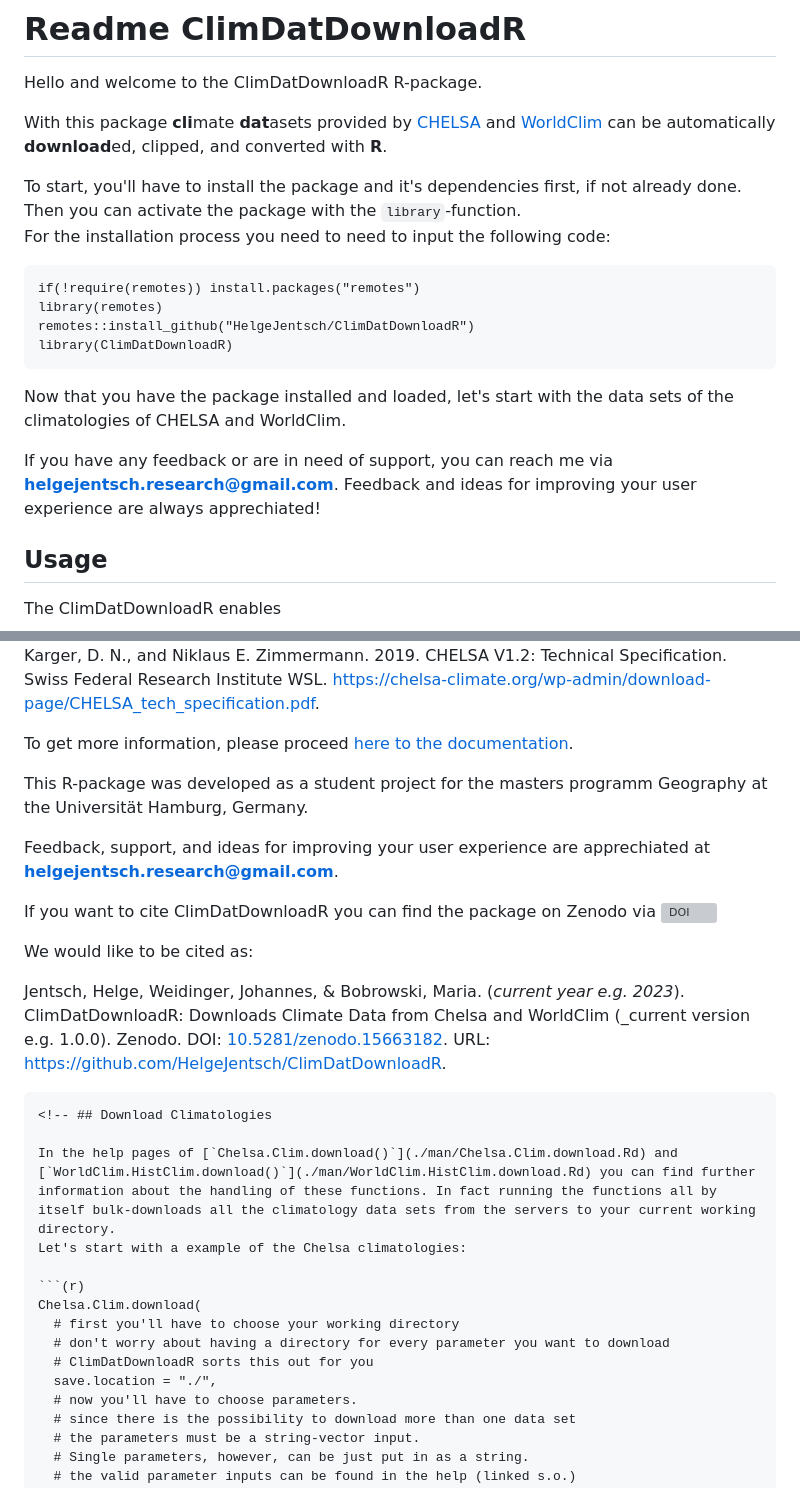
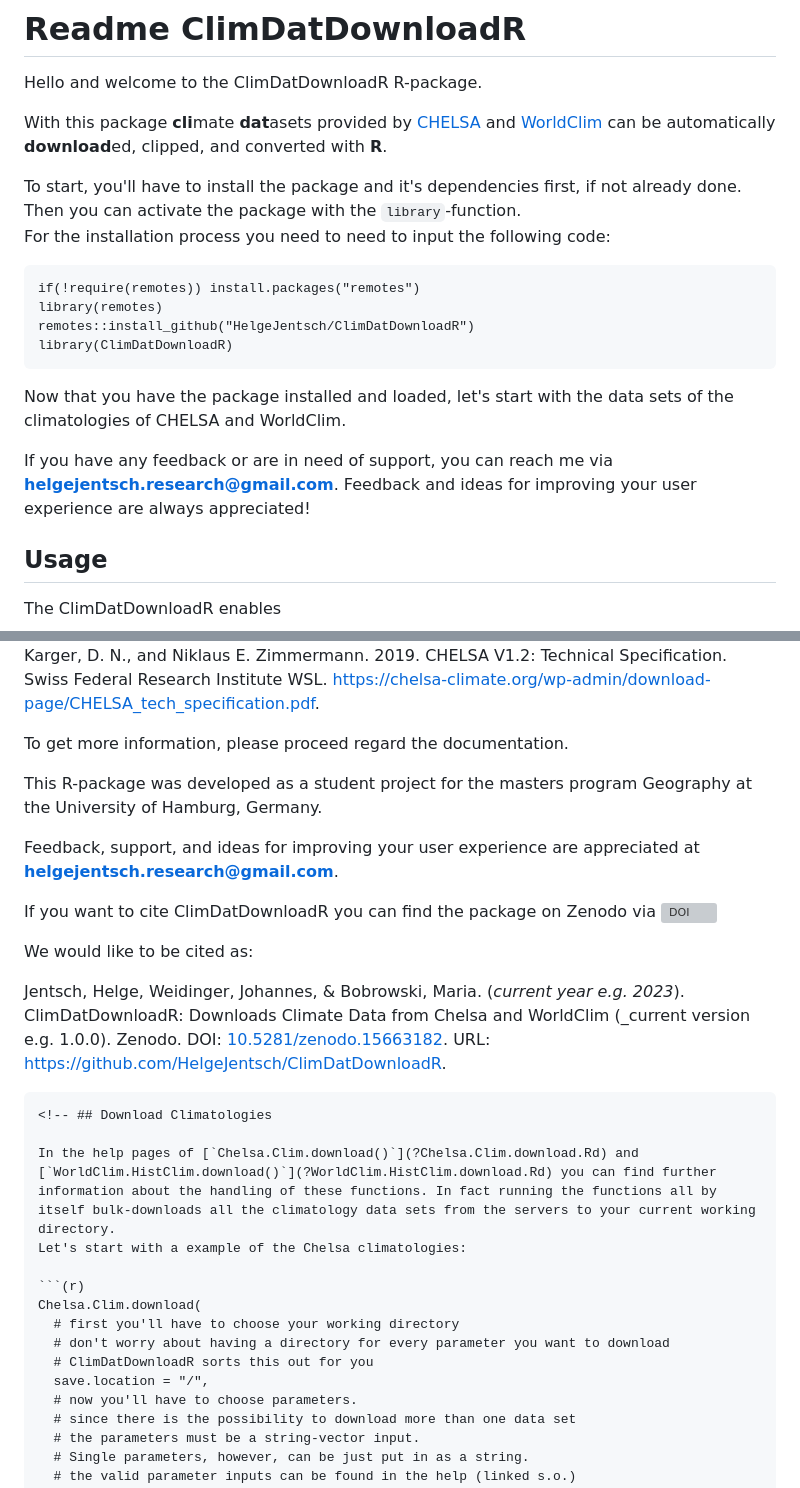
Before and after one commit to HelgeJentsch/ClimDatDownloadR, a Markdown page: README.md, 2 parts joined by grey strips. Rendered like a GitHub page; folded sections open; grey boxes are pictures that could not be loaded.

Commit message:
update of readme

`````diff
--- a/README.md
+++ b/README.md
@@ -7,7 +7,7 @@ With this package **cli**mate **dat**asets provided by [CHELSA](https://www.chel
 To start, you'll have to install the package and it's dependencies first, if not already done. Then you can activate the package with the `library`-function.\
 For the installation process you need to need to input the following code:
 
-``` (r)
+```(r)
 if(!require(remotes)) install.packages("remotes")
 library(remotes)
 remotes::install_github("HelgeJentsch/ClimDatDownloadR")
@@ -16,7 +16,7 @@ library(ClimDatDownloadR)
 
 Now that you have the package installed and loaded, let's start with the data sets of the climatologies of CHELSA and WorldClim.
 
-If you have any feedback or are in need of support, you can reach me via [**helgejentsch.research\@gmail.com**](mailto:helgejentsch.research@gmail.com). Feedback and ideas for improving your user experience are always apprechiated!
+If you have any feedback or are in need of support, you can reach me via [**helgejentsch.research\@gmail.com**](mailto:helgejentsch.research@gmail.com). Feedback and ideas for improving your user experience are always appreciated!
 
 ## Usage
 
@@ -98,22 +96,22 @@ Karger, D. N., and Niklaus E. Zimmermann. 2019. CHELSA V1.2: Technical Specifica
 
 </details>
 
-To get more information, please proceed [here to the documentation](./docs/index.html).
+To get more information, please proceed regard the documentation.
 
-This R-package was developed as a student project for the masters programm Geography at the Universität Hamburg, Germany.
+This R-package was developed as a student project for the masters program Geography at the University of Hamburg, Germany.
 
-Feedback, support, and ideas for improving your user experience are apprechiated at [**helgejentsch.research\@gmail.com**](mailto:helgejentsch.research@gmail.com).
+Feedback, support, and ideas for improving your user experience are appreciated at [**helgejentsch.research\@gmail.com**](mailto:helgejentsch.research@gmail.com).
 
 If you want to cite ClimDatDownloadR you can find the package on Zenodo via [![DOI](https://zenodo.org/badge/DOI/10.5281/zenodo.15663182.svg)](https://doi.org/10.5281/zenodo.15663182)
 
 We would like to be cited as:
 
-Jentsch, Helge, Weidinger, Johannes, & Bobrowski, Maria. (*current year e.g. 2023*). ClimDatDownloadR: Downloads Climate Data from Chelsa and WorldClim (\_current version e.g. 1.0.0). Zenodo. DOI: [10.5281/zenodo.15663182](https://doi.org/10.5281/zenodo.15663182). URL: <https://github.com/HelgeJentsch/ClimDatDownloadR>.
+Jentsch, Helge, Weidinger, Johannes, & Bobrowski, Maria. (_current year e.g. 2023_). ClimDatDownloadR: Downloads Climate Data from Chelsa and WorldClim (\_current version e.g. 1.0.0). Zenodo. DOI: [10.5281/zenodo.15663182](https://doi.org/10.5281/zenodo.15663182). URL: <https://github.com/HelgeJentsch/ClimDatDownloadR>.
 
 ````{=html}
 <!-- ## Download Climatologies
 
-In the help pages of [`Chelsa.Clim.download()`](./man/Chelsa.Clim.download.Rd) and [`WorldClim.HistClim.download()`](./man/WorldClim.HistClim.download.Rd) you can find further information about the handling of these functions. In fact running the functions all by itself bulk-downloads all the climatology data sets from the servers to your current working directory.
+In the help pages of [`Chelsa.Clim.download()`](?Chelsa.Clim.download.Rd) and [`WorldClim.HistClim.download()`](?WorldClim.HistClim.download.Rd) you can find further information about the handling of these functions. In fact running the functions all by itself bulk-downloads all the climatology data sets from the servers to your current working directory.
 Let's start with a example of the Chelsa climatologies:
 
 ```(r)
@@ -121,7 +119,7 @@ Chelsa.Clim.download(
   # first you'll have to choose your working directory
   # don't worry about having a directory for every parameter you want to download
   # ClimDatDownloadR sorts this out for you
-  save.location = "./",
+  save.location = "/",
   # now you'll have to choose parameters.
   # since there is the possibility to download more than one data set
   # the parameters must be a string-vector input.
`````
Also changed, not shown: other parts of README.md (+9 -11 lines).
